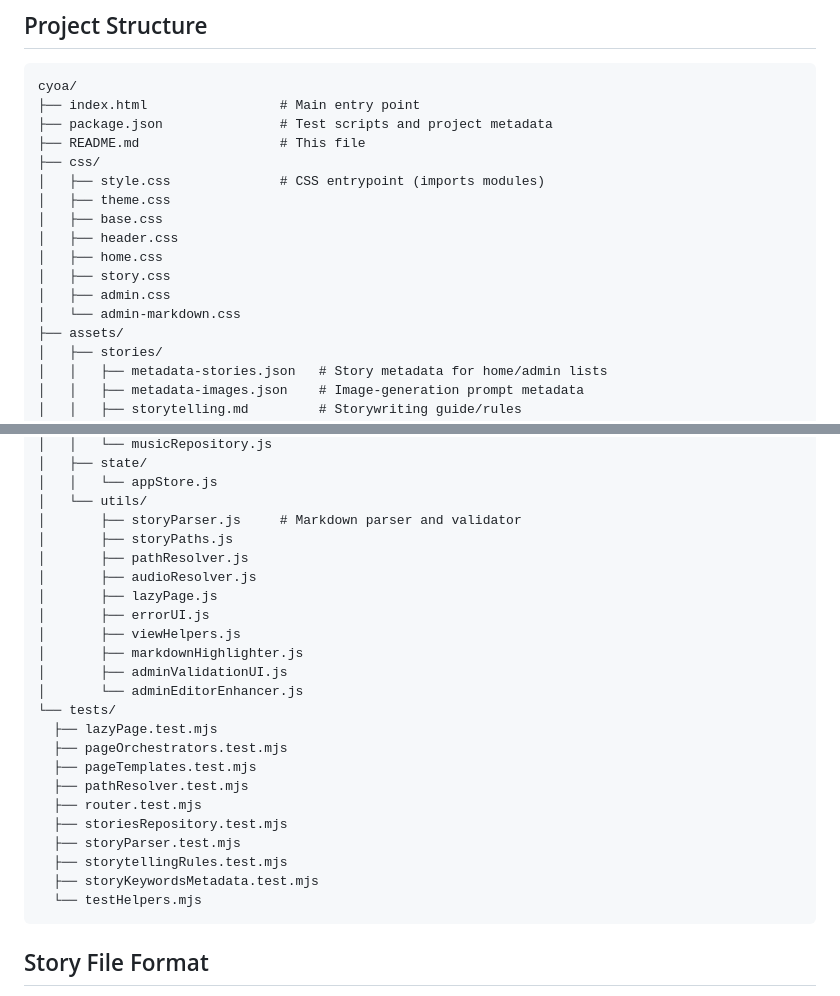
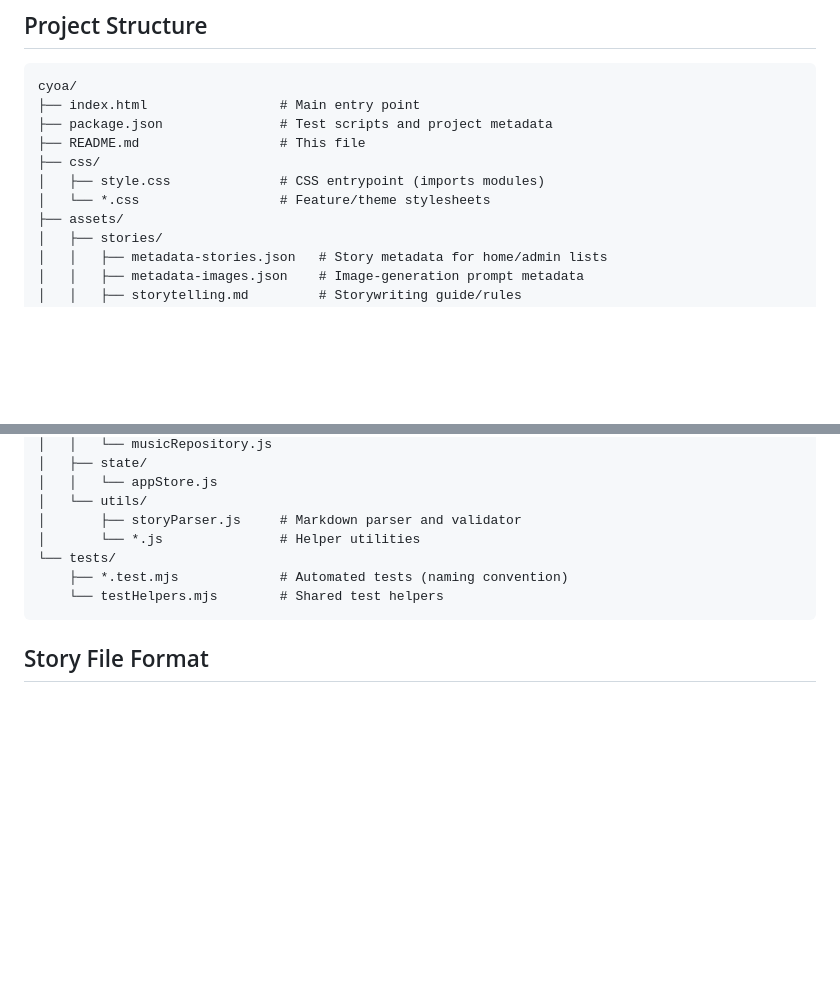
Before and after one commit to cawel/cawel.github.com, a Markdown page: cyoa/README.md, 2 parts joined by grey strips. GitHub-like rendering; blank space fills up the shorter version.

Commit message:
Simplify readme

````diff
--- a/cyoa/README.md
+++ b/cyoa/README.md
@@ -24,13 +24,7 @@ cyoa/
 ├── README.md                  # This file
 ├── css/
 │   ├── style.css              # CSS entrypoint (imports modules)
-│   ├── theme.css
-│   ├── base.css
-│   ├── header.css
-│   ├── home.css
-│   ├── story.css
-│   ├── admin.css
-│   └── admin-markdown.css
+│   └── *.css                  # Feature/theme stylesheets
 ├── assets/
 │   ├── stories/
 │   │   ├── metadata-stories.json   # Story metadata for home/admin lists
@@ -74,26 +68,10 @@ cyoa/
 │   │   └── appStore.js
 │   └── utils/
 │       ├── storyParser.js     # Markdown parser and validator
-│       ├── storyPaths.js
-│       ├── pathResolver.js
-│       ├── audioResolver.js
-│       ├── lazyPage.js
-│       ├── errorUI.js
-│       ├── viewHelpers.js
-│       ├── markdownHighlighter.js
-│       ├── adminValidationUI.js
-│       └── adminEditorEnhancer.js
+│       └── *.js               # Helper utilities
 └── tests/
-  ├── lazyPage.test.mjs
-  ├── pageOrchestrators.test.mjs
-  ├── pageTemplates.test.mjs
-  ├── pathResolver.test.mjs
-  ├── router.test.mjs
-  ├── storiesRepository.test.mjs
-  ├── storyParser.test.mjs
-  ├── storytellingRules.test.mjs
-  ├── storyKeywordsMetadata.test.mjs
-  └── testHelpers.mjs
+    ├── *.test.mjs             # Automated tests (naming convention)
+    └── testHelpers.mjs        # Shared test helpers
 ```
 
 ## Story File Format
````
